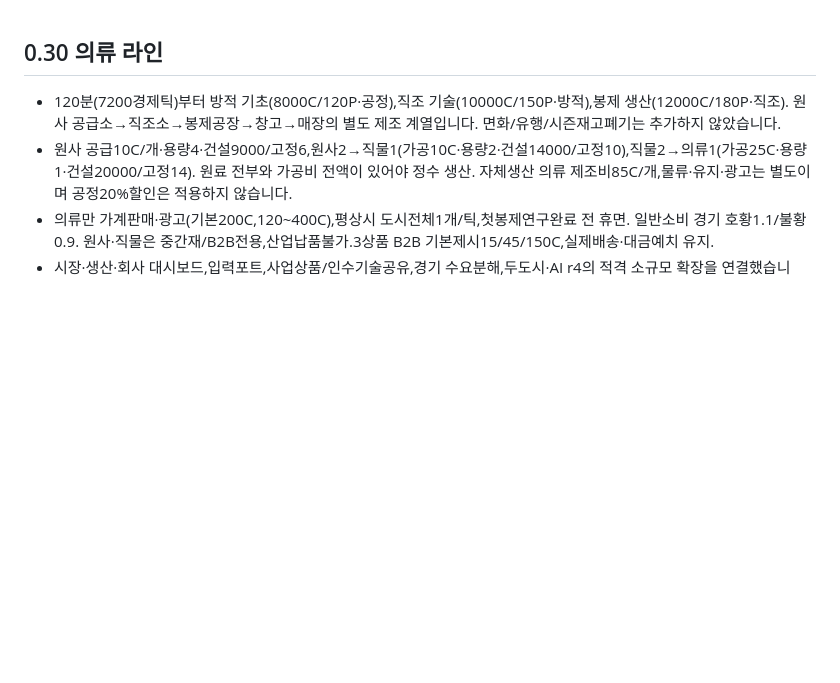
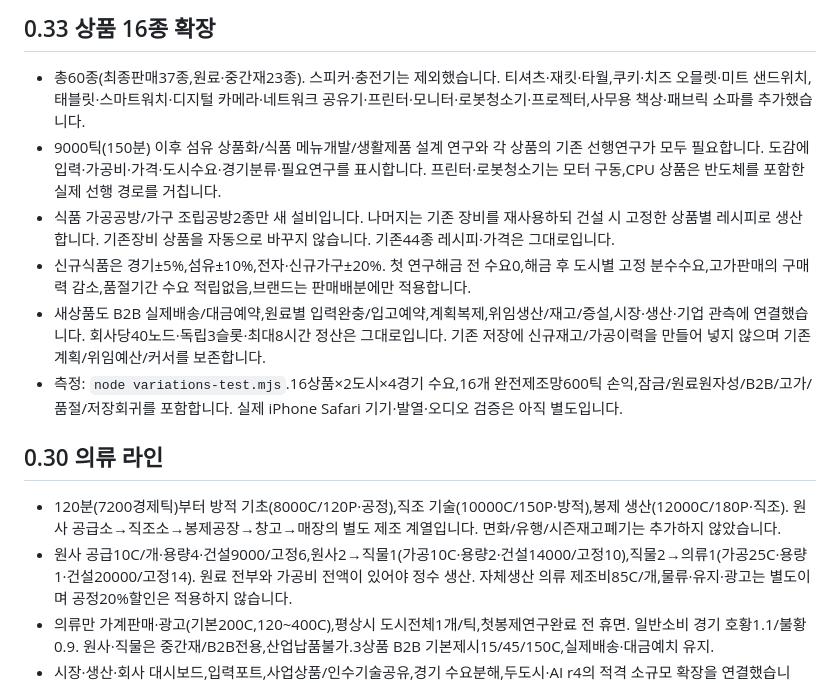
Before and after one commit to sigco3111/supply-chain-tycoon, a Markdown page: README.md, the part around the change. GitHub-like rendering; blank space fills up the shorter version.

Commit message:
Expand README with new product details and processes
Added details about new products and updates to existing processes, including B2B delivery and demand measurement.

```diff
--- a/README.md
+++ b/README.md
@@ -1,3 +1,12 @@
+## 0.33 상품 16종 확장
+
+- 총60종(최종판매37종,원료·중간재23종). 스피커·충전기는 제외했습니다. 티셔츠·재킷·타월,쿠키·치즈 오믈렛·미트 샌드위치,태블릿·스마트워치·디지털 카메라·네트워크 공유기·프린터·모니터·로봇청소기·프로젝터,사무용 책상·패브릭 소파를 추가했습니다.
+- 9000틱(150분) 이후 섬유 상품화/식품 메뉴개발/생활제품 설계 연구와 각 상품의 기존 선행연구가 모두 필요합니다. 도감에 입력·가공비·가격·도시수요·경기분류·필요연구를 표시합니다. 프린터·로봇청소기는 모터 구동,CPU 상품은 반도체를 포함한 실제 선행 경로를 거칩니다.
+- 식품 가공공방/가구 조립공방2종만 새 설비입니다. 나머지는 기존 장비를 재사용하되 건설 시 고정한 상품별 레시피로 생산합니다. 기존장비 상품을 자동으로 바꾸지 않습니다. 기존44종 레시피·가격은 그대로입니다.
+- 신규식품은 경기±5%,섬유±10%,전자·신규가구±20%. 첫 연구해금 전 수요0,해금 후 도시별 고정 분수수요,고가판매의 구매력 감소,품절기간 수요 적립없음,브랜드는 판매배분에만 적용합니다.
+- 새상품도 B2B 실제배송/대금예약,원료별 입력완충/입고예약,계획복제,위임생산/재고/증설,시장·생산·기업 관측에 연결했습니다. 회사당40노드·독립3슬롯·최대8시간 정산은 그대로입니다. 기존 저장에 신규재고/가공이력을 만들어 넣지 않으며 기존계획/위임예산/커서를 보존합니다.
+- 측정: `node variations-test.mjs`.16상품×2도시×4경기 수요,16개 완전제조망600틱 손익,잠금/원료원자성/B2B/고가/품절/저장회귀를 포함합니다. 실제 iPhone Safari 기기·발열·오디오 검증은 아직 별도입니다.
+
 ## 0.30 의류 라인
 
 - 120분(7200경제틱)부터 방적 기초(8000C/120P·공정),직조 기술(10000C/150P·방적),봉제 생산(12000C/180P·직조). 원사 공급소→직조소→봉제공장→창고→매장의 별도 제조 계열입니다. 면화/유행/시즌재고폐기는 추가하지 않았습니다.
```
